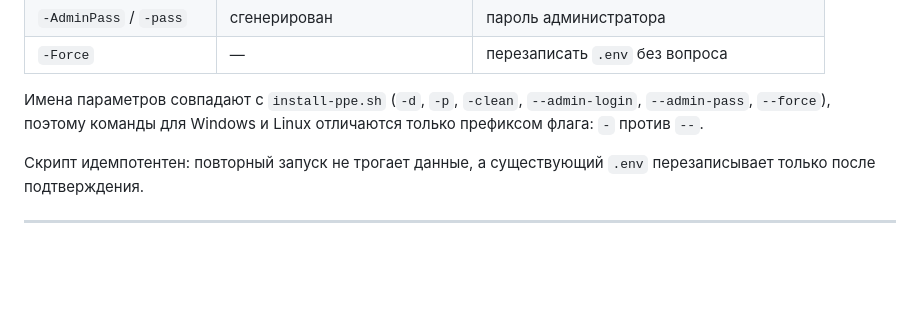
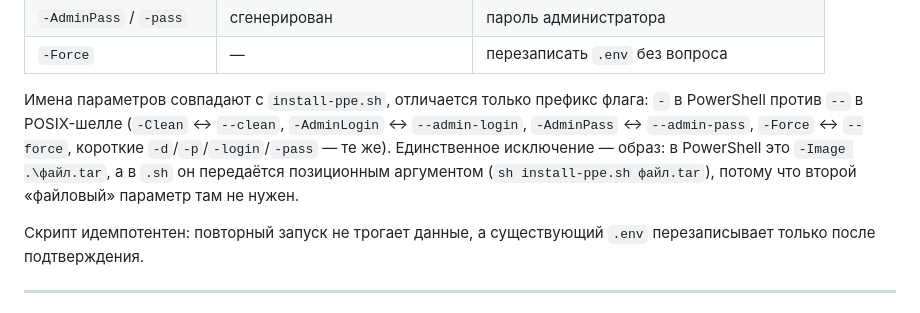
Before and after one commit to Death-Router/ppe-tracker, a Markdown page: INSTALL.md, the part around the change. Drawn GitHub-style; blank space fills up the shorter version.

Commit message:
docs(install): флаг --clean с двумя дефисами и точная таблица соответствия
В INSTALL.md §4 было `-clean` — такого флага нет: в install-ppe.sh это
`--clean` (в .ps1 — `-Clean`). Читатель, скопировавший команду, получал
«Неизвестная опция: -clean».

Заодно уточнено утверждение «команды отличаются только префиксом»:
для флагов это верно (-Clean/--clean, -AdminLogin/--admin-login и т.д.),
но образ в .sh передаётся позиционным аргументом, а не ключом.

Проверено скриптом-сверкой: все флаги из таблицы есть в param() у .ps1
(включая алиасы d/p/login/pass) и в разборе аргументов у .sh; других
однодефисных флагов в документации нет.

```diff
--- a/INSTALL.md
+++ b/INSTALL.md
@@ -255,9 +255,14 @@ powershell -NoProfile -ExecutionPolicy Bypass -File .\install-ppe.ps1 `
 | `-AdminPass` / `-pass` | сгенерирован | пароль администратора |
 | `-Force` | — | перезаписать `.env` без вопроса |
 
-Имена параметров совпадают с `install-ppe.sh` (`-d`, `-p`, `-clean`,
-`--admin-login`, `--admin-pass`, `--force`), поэтому команды для Windows и
-Linux отличаются только префиксом флага: `-` против `--`.
+Имена параметров совпадают с `install-ppe.sh`, отличается только префикс
+флага: `-` в PowerShell против `--` в POSIX-шелле (`-Clean` ↔ `--clean`,
+`-AdminLogin` ↔ `--admin-login`, `-AdminPass` ↔ `--admin-pass`,
+`-Force` ↔ `--force`, короткие `-d`/`-p`/`-login`/`-pass` — те же).
+Единственное исключение — образ: в PowerShell это `-Image .\файл.tar`, а в
+`.sh` он передаётся позиционным аргументом
+(`sh install-ppe.sh файл.tar`), потому что второй «файловый» параметр там
+не нужен.
 
 Скрипт идемпотентен: повторный запуск не трогает данные, а существующий
 `.env` перезаписывает только после подтверждения.
```
